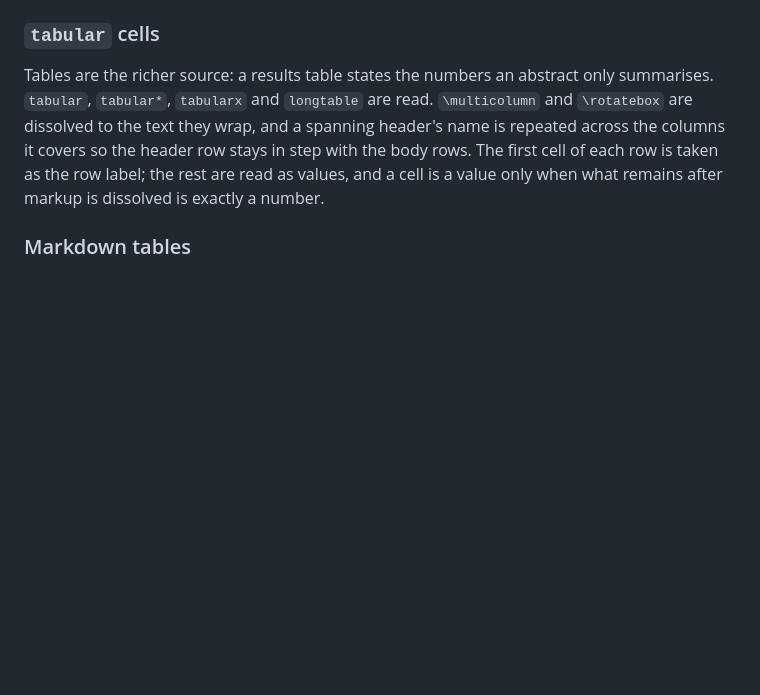
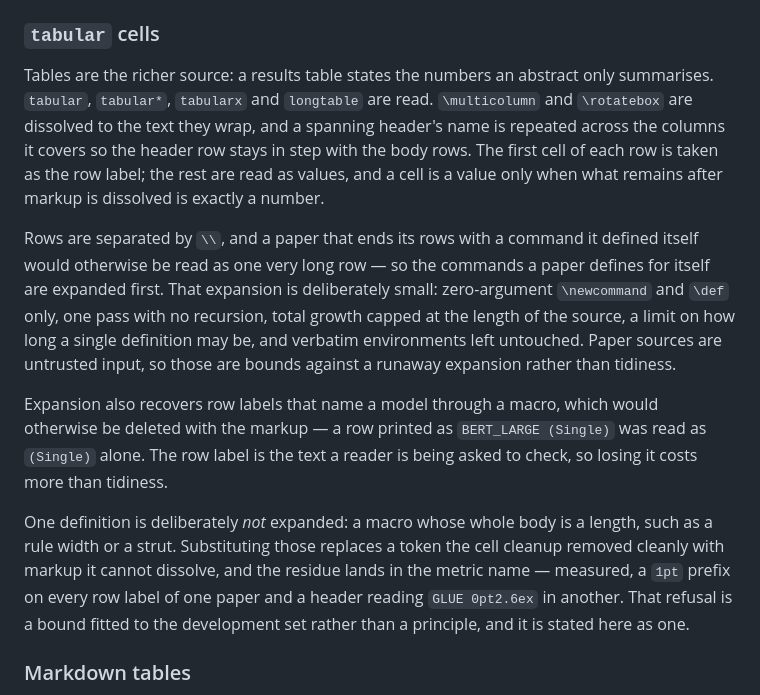
Before and after one commit to QHarshil/adduce, a Markdown page: docs/claims.md, the part around the change. Rendered like a GitHub page; blank space fills up the shorter version.

Commit message:
Document row separation and macro expansion in the claims page
The page described `tabular` parsing without mentioning that rows are separated
by `\\`, which left the reader unable to predict what happens to a paper that
ends its rows with a command it defined itself. It now states the expansion and
every bound on it, and says why the bounds exist: paper sources are untrusted
input, so a cap on recursion and growth is a defence rather than tidiness.

It also records the two consequences a reader would not guess. Expansion
recovers row labels that name a model through a macro, which were previously
deleted with the markup -- a row printed as `BERT_LARGE (Single)` was read as
`(Single)` -- and the row label is the text a reader is being asked to check. And
a macro whose whole body is a length is deliberately left alone, because
substituting it replaces a token the cell cleanup removed cleanly with markup it
cannot dissolve, and the residue lands in the metric name.

That last refusal is stated as what it is: a bound fitted to the development set
after two measured failures, not a principle.

```diff
--- a/docs/claims.md
+++ b/docs/claims.md
@@ -55,6 +55,28 @@ spanning header's name is repeated across the columns it covers so the header
 row stays in step with the body rows. The first cell of each row is taken as
 the row label; the rest are read as values, and a cell is a value only when
 what remains after markup is dissolved is exactly a number.
+
+Rows are separated by `\\`, and a paper that ends its rows with a command it
+defined itself would otherwise be read as one very long row — so the commands a
+paper defines for itself are expanded first. That expansion is deliberately
+small: zero-argument `\newcommand` and `\def` only, one pass with no recursion,
+total growth capped at the length of the source, a limit on how long a single
+definition may be, and verbatim environments left untouched. Paper sources are
+untrusted input, so those are bounds against a runaway expansion rather than
+tidiness.
+
+Expansion also recovers row labels that name a model through a macro, which
+would otherwise be deleted with the markup — a row printed as `BERT_LARGE
+(Single)` was read as `(Single)` alone. The row label is the text a reader is
+being asked to check, so losing it costs more than tidiness.
+
+One definition is deliberately *not* expanded: a macro whose whole body is a
+length, such as a rule width or a strut. Substituting those replaces a token the
+cell cleanup removed cleanly with markup it cannot dissolve, and the residue
+lands in the metric name — measured, a `1pt` prefix on every row label of one
+paper and a header reading `GLUE 0pt2.6ex` in another. That refusal is a bound
+fitted to the development set rather than a principle, and it is stated here as
+one.
 
 ### Markdown tables
 
```
